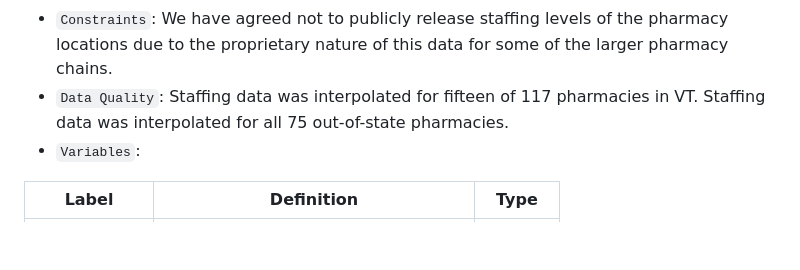
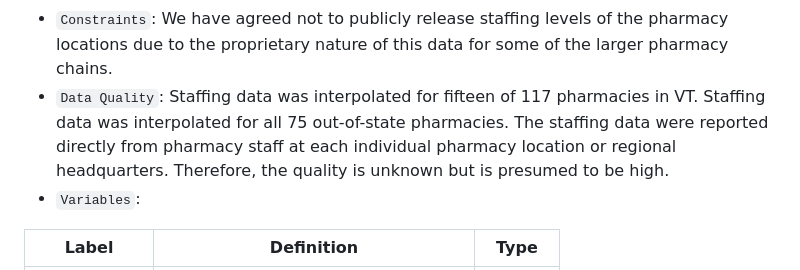
Before and after one commit to samroubin/VTPharmacy, a Markdown page: data/metadata/staffing_interpolated_metadata.md, the part around the change. Rendered like a GitHub page; blank space fills up the shorter version.

```diff
--- a/data/metadata/staffing_interpolated_metadata.md
+++ b/data/metadata/staffing_interpolated_metadata.md
@@ -8,7 +8,7 @@
 - `Lineage`: Staffing data extracted from pharmacies_raw.csv. This dataset was created using the 00_pharmacy_cleaning.Rmd, which ultimately interpolated missing staffing data and extracted a dataframe with just the staffing levels. All department store and chain grocery store pharmacies were grouped with pharmacy chains like CVS, as these had more similar staffing models. The number of pharmacists and technicians was then averaged by day of the week and used to fill-in missing data. Hospital / clinic and independent pharmacies were aggregated as they had similar staffing models. We had to aggregate since sample size was too small for each pharmacy type individually. View process in procedure/code/00_pharmacy_cleaning.Rmd .
 - `Distribution`: This staffing data will not be made public due to the proprietary nature of this information; however, the staffing data may be available upon request.
 - `Constraints`: We have agreed not to publicly release staffing levels of the pharmacy locations due to the proprietary nature of this data for some of the larger pharmacy chains.
-- `Data Quality`: Staffing data was interpolated for fifteen of 117 pharmacies in VT. Staffing data was interpolated for all 75 out-of-state pharmacies.
+- `Data Quality`: Staffing data was interpolated for fifteen of 117 pharmacies in VT. Staffing data was interpolated for all 75 out-of-state pharmacies. The staffing data were reported directly from pharmacy staff at each individual pharmacy location or regional headquarters. Therefore, the quality is unknown but is presumed to be high.
 - `Variables`:
 
 | Label | Definition | Type |
```
